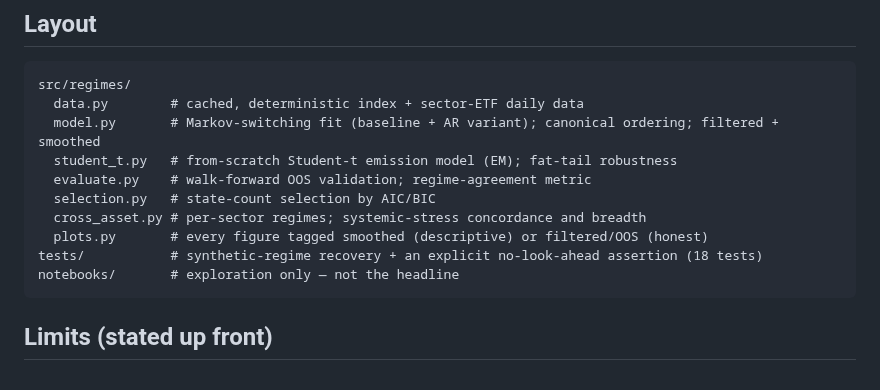
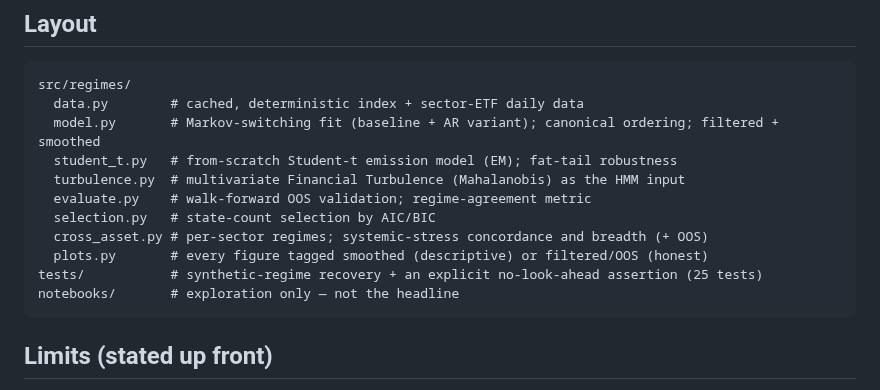
Before and after one commit to Thomas-quinn7/market-regime-detection, a Markdown page: README.md, the part around the change. Rendered like a GitHub page.

````diff
--- a/README.md
+++ b/README.md
@@ -58,11 +58,12 @@ src/regimes/
   data.py        # cached, deterministic index + sector-ETF daily data
   model.py       # Markov-switching fit (baseline + AR variant); canonical ordering; filtered + smoothed
   student_t.py   # from-scratch Student-t emission model (EM); fat-tail robustness
+  turbulence.py  # multivariate Financial Turbulence (Mahalanobis) as the HMM input
   evaluate.py    # walk-forward OOS validation; regime-agreement metric
   selection.py   # state-count selection by AIC/BIC
-  cross_asset.py # per-sector regimes; systemic-stress concordance and breadth
+  cross_asset.py # per-sector regimes; systemic-stress concordance and breadth (+ OOS)
   plots.py       # every figure tagged smoothed (descriptive) or filtered/OOS (honest)
-tests/           # synthetic-regime recovery + an explicit no-look-ahead assertion (18 tests)
+tests/           # synthetic-regime recovery + an explicit no-look-ahead assertion (25 tests)
 notebooks/       # exploration only — not the headline
 ```
 
````
Also changed, not shown: docs/WRITEUP.md (+33 -2 lines), docs/figures/turbulence_regimes.png (added), 4 other files.
